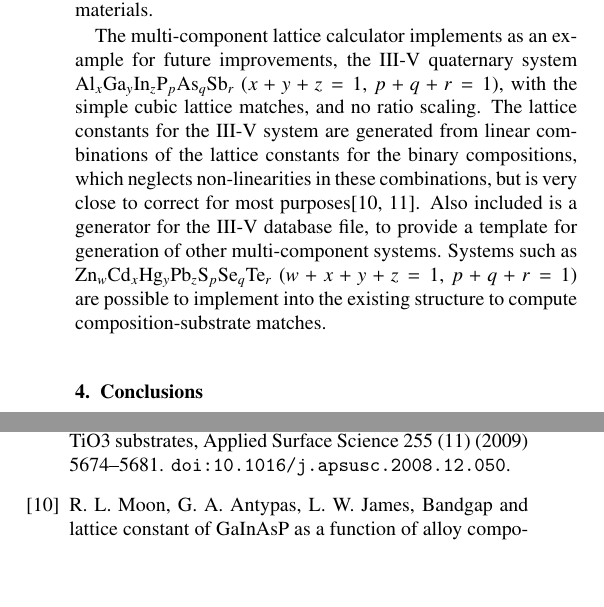
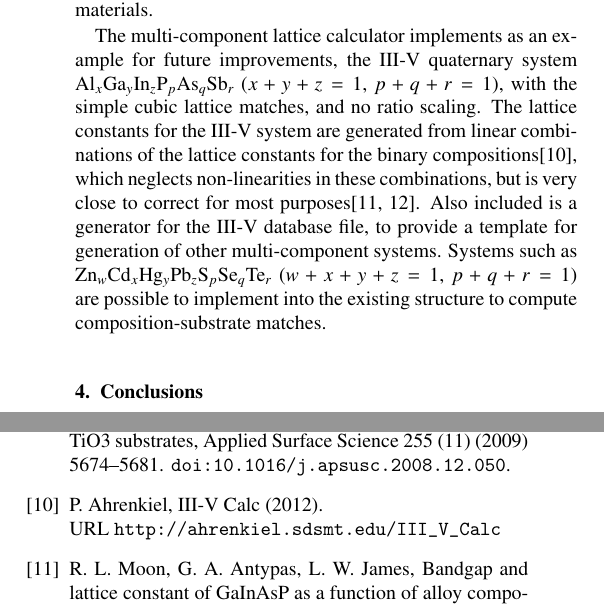
Before and after one commit to gdevenyi/lattice_matcher, a LaTeX paper (paper/lattice_matcher.tex, which reads paper/lattice_matcher.bib): two parts of the columns of page 4 of 4, joined at a grey line, cut so that both start at the same text, the shorter picture padded with empty space. Compiled offline with pdfLaTeX.

Commit message:
Add another reference

```diff
--- a/paper/lattice_matcher.bib
+++ b/paper/lattice_matcher.bib
@@ -161,0 +167,4 @@ year = {1995}
+    url = {http://ahrenkiel.sdsmt.edu/III\_V\_Calc},
+    urldate = {03/03/14},
+    year = {2012}
+}
--- a/paper/lattice_matcher.tex
+++ b/paper/lattice_matcher.tex
@@ -187,7 +187,7 @@ Through this, the closest whole-number ratio or fraction is computed between any
 
 In addition to the computation of lattice matches between fixed lattice parameter databases, the lattice matcher software also provides functionality to compute the composition of multi-component materials lattice matched substrates in an input substrate database within a specified tolerance. This program in the lattice matcher suite requires a 64bit python installation due to the size of arrays generated for multi-component materials.
 
-The multi-component lattice calculator implements as an example for future improvements, the III-V quaternary system Al$_x$Ga$_y$In$_z$P$_p$As$_q$Sb$_r$ ($x+y+z=1$, $p+q+r=1$), with the simple cubic lattice matches, and no ratio scaling. The lattice constants for the III-V system are generated from linear combinations of the lattice constants for the binary compositions, which neglects non-linearities in these combinations, but is very close to correct for most purposes\cite{Moon1974,Adachi1982}. Also included is a generator for the III-V database file, to provide a template for generation of other multi-component systems. Systems such as Zn$_w$Cd$_x$Hg$_y$Pb$_z$S$_p$Se$_q$Te$_r$ ($w+x+y+z=1$, $p+q+r=1$)  are possible to implement into the existing structure to compute composition-substrate matches.
+The multi-component lattice calculator implements as an example for future improvements, the III-V quaternary system Al$_x$Ga$_y$In$_z$P$_p$As$_q$Sb$_r$ ($x+y+z=1$, $p+q+r=1$), with the simple cubic lattice matches, and no ratio scaling. The lattice constants for the III-V system are generated from linear combinations of the lattice constants for the binary compositions\cite{Ahrenkiel2012}, which neglects non-linearities in these combinations, but is very close to correct for most purposes\cite{Moon1974,Adachi1982}. Also included is a generator for the III-V database file, to provide a template for generation of other multi-component systems. Systems such as Zn$_w$Cd$_x$Hg$_y$Pb$_z$S$_p$Se$_q$Te$_r$ ($w+x+y+z=1$, $p+q+r=1$)  are possible to implement into the existing structure to compute composition-substrate matches.
 
 \section{Conclusions}
 In this article we have presented an extension to the lattice match calculations using ratio scaling and surface nets, as well as a freely available software code to compute lattice matches under this new system. The open source nature of the software and databases is intended to encourage collaboration and addition of features and materials so that this software will continue to be useful as new materials are developed and become available or new symmetry matches are derived. The output from this software indicates a number of heteroepitaxial lattice matches which have yet to be investigated in the literature, and we hope that such matches will yield success. This expanded definition of epitaxial mismatch also presents a new conceptual model under which to re-derive strain, defect formation and critical thickness models.
```
Also changed, not shown: paper/lattice_matcher.bib (5 more changed lines).
